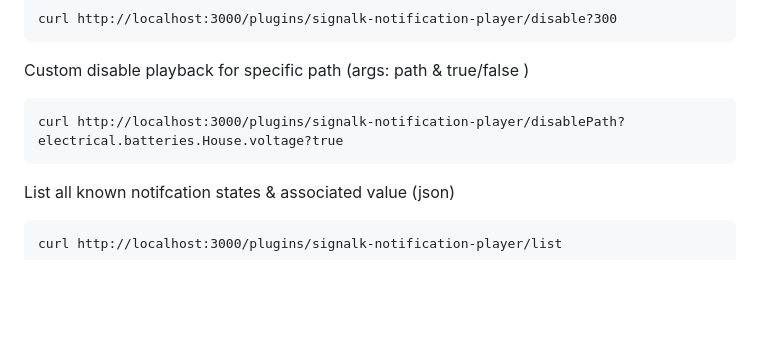
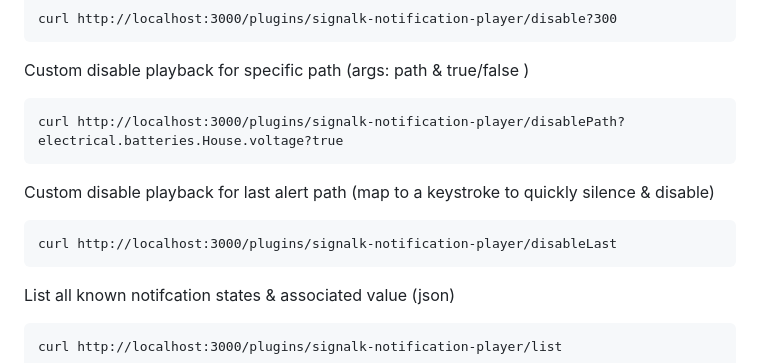
Before and after one commit to davidsanner/signalk-notification-player, a Markdown page: README.md, the part around the change. GitHub-like rendering; blank space fills up the shorter version.

Commit message:
new API:disableLast feature

````diff
--- a/README.md
+++ b/README.md
@@ -55,6 +55,10 @@ Custom disable playback for specific path (args: path & true/false )
 ```
 curl http://localhost:3000/plugins/signalk-notification-player/disablePath?electrical.batteries.House.voltage?true
 ```
+Custom disable playback for last alert path (map to a keystroke to quickly silence & disable)
+```
+curl http://localhost:3000/plugins/signalk-notification-player/disableLast
+```
 List all known notifcation states & associated value (json)
 ```
 curl http://localhost:3000/plugins/signalk-notification-player/list
````
